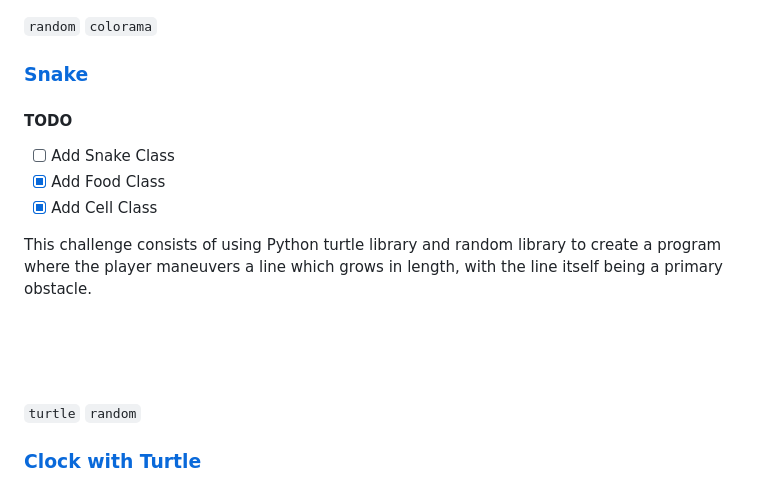
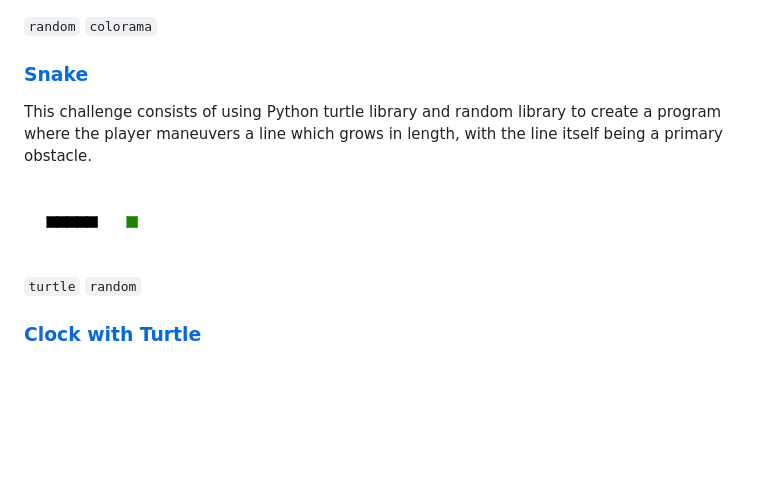
Before and after one commit to Traybot360/Python-Projects, a Markdown page: README.md, the part around the change. GitHub-like rendering; pictures changed too: Snake/capture.png; blank space fills up the shorter version.

Commit message:
snake game

```diff
--- a/README.md
+++ b/README.md
@@ -44,11 +44,6 @@ The objective is to fill a 9×9 grid with digits so that each column, each row,
 
 ### [Snake](Snake/)
 
-#### TODO
-- [ ] Add Snake Class
-- [x] Add Food Class
-- [x] Add Cell Class
-
 This challenge consists of using Python turtle library and random library to create a program where the player maneuvers a line which grows in length, with the line itself being a primary obstacle.
 
 ![Capture](Snake/capture.png?raw=true "Capture")
```
